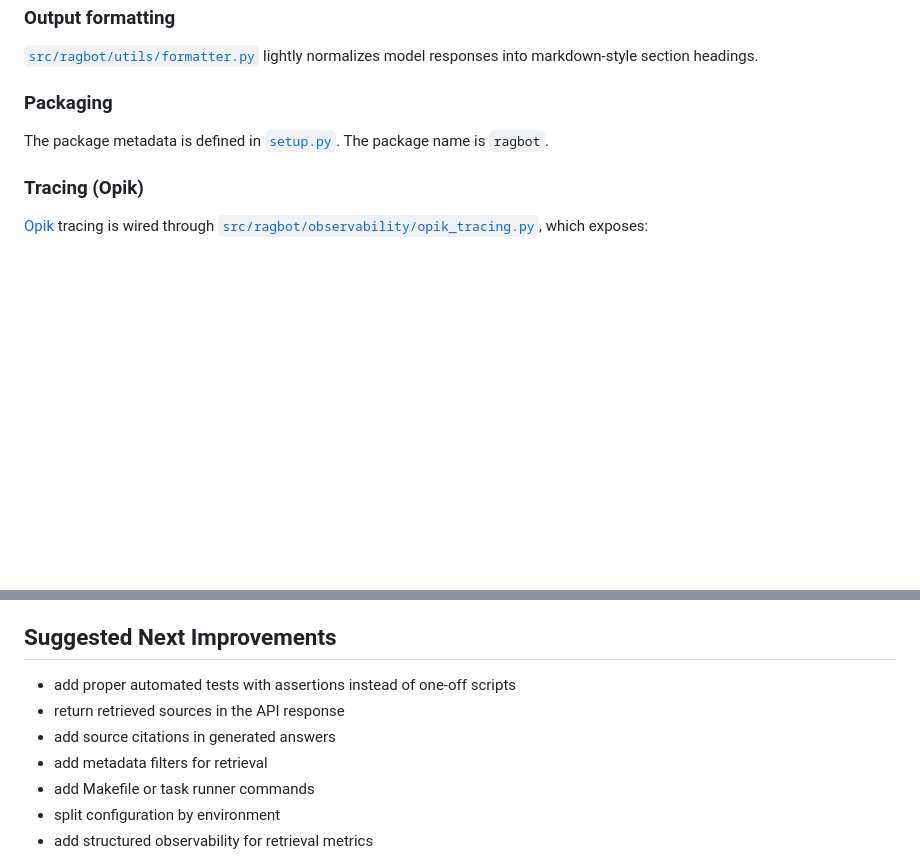
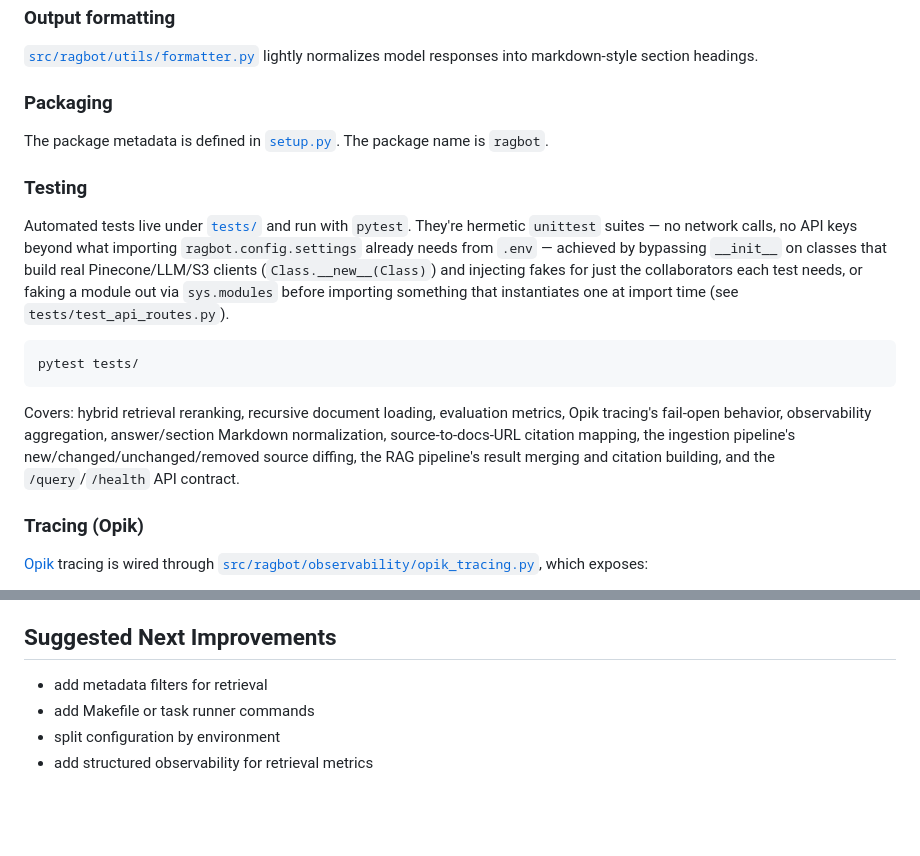
Before and after one commit to nisg-phys/RAG-for-Python3.14, a Markdown page: README.md, 2 parts joined by grey strips. GitHub-like rendering; blank space fills up the shorter version.

Commit message:
Document the test suite; remove completed items from future improvements
Automated tests, API sources, and source citations were all shipped this
session but the README's backlog still listed them as future work.
Documented the test suite under Development Notes and removed the three
completed bullets from Suggested Next Improvements.

Co-Authored-By: Claude Sonnet 5 <noreply@anthropic.com>

````diff
--- a/README.md
+++ b/README.md
@@ -420,6 +420,16 @@ Logging is handled through [`src/ragbot/utils/logger.py`](/Users/nishantgupta/ra
 
 The package metadata is defined in [`setup.py`](/Users/nishantgupta/rag-bot-pinecone/setup.py). The package name is `ragbot`.
 
+### Testing
+
+Automated tests live under [`tests/`](tests/) and run with `pytest`. They're hermetic `unittest` suites — no network calls, no API keys beyond what importing `ragbot.config.settings` already needs from `.env` — achieved by bypassing `__init__` on classes that build real Pinecone/LLM/S3 clients (`Class.__new__(Class)`) and injecting fakes for just the collaborators each test needs, or faking a module out via `sys.modules` before importing something that instantiates one at import time (see `tests/test_api_routes.py`).
+
+```bash
+pytest tests/
+```
+
+Covers: hybrid retrieval reranking, recursive document loading, evaluation metrics, Opik tracing's fail-open behavior, observability aggregation, answer/section Markdown normalization, source-to-docs-URL citation mapping, the ingestion pipeline's new/changed/unchanged/removed source diffing, the RAG pipeline's result merging and citation building, and the `/query`/`/health` API contract.
+
 ### Tracing (Opik)
 
 [Opik](https://www.comet.com/docs/opik/) tracing is wired through [`src/ragbot/observability/opik_tracing.py`](/Users/nishantgupta/rag-bot-pinecone/src/ragbot/observability/opik_tracing.py), which exposes:
@@ -568,9 +578,6 @@ If you want to adapt it to another domain, the main places to update are:
 
 ## Suggested Next Improvements
 
-- add proper automated tests with assertions instead of one-off scripts
-- return retrieved sources in the API response
-- add source citations in generated answers
 - add metadata filters for retrieval
 - add Makefile or task runner commands
 - split configuration by environment
````
